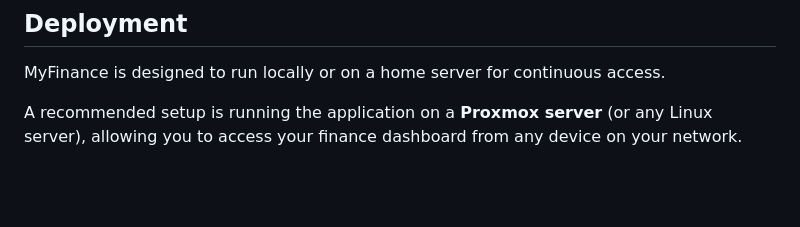
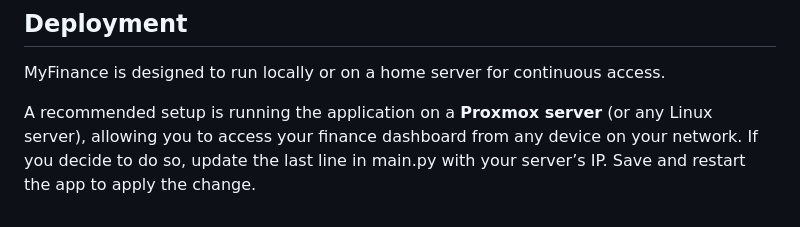
Before and after one commit to Lif28/MyFinance, a Markdown page: README.md, the part around the change. Rendered like a GitHub page; blank space fills up the shorter version.

Commit message:
Update README with server IP instructions
Added instructions for updating server IP in main.py.

```diff
--- a/README.md
+++ b/README.md
@@ -150,3 +150,5 @@ This software is provided "as is" without warranty of any kind. The developer is
 MyFinance is designed to run locally or on a home server for continuous access.
 
 A recommended setup is running the application on a **Proxmox server** (or any Linux server), allowing you to access your finance dashboard from any device on your network.
+If you decide to do so, update the last line in main.py with your server’s IP.
+Save and restart the app to apply the change.
```
